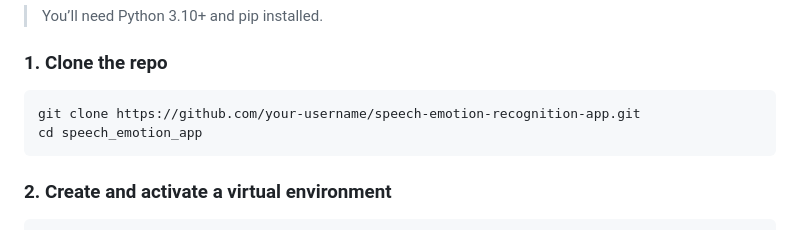
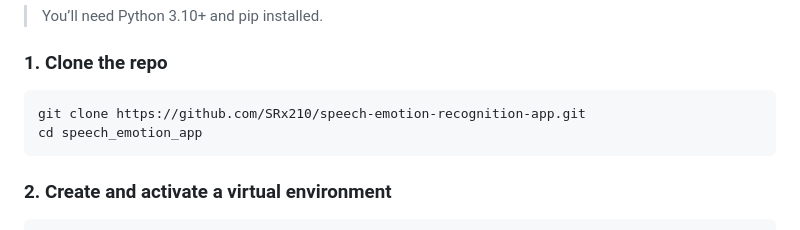
Before and after one commit to SRx210/Speech-Emotion-Recognition, a Markdown page: README.md, the part around the change. Rendered like a GitHub page.

`````diff
--- a/README.md
+++ b/README.md
@@ -66,7 +66,7 @@ speech\_emotion\_app/
 
 ### 1. Clone the repo
 ```bash
-git clone https://github.com/your-username/speech-emotion-recognition-app.git
+git clone https://github.com/SRx210/speech-emotion-recognition-app.git
 cd speech_emotion_app
 ````
 
`````
